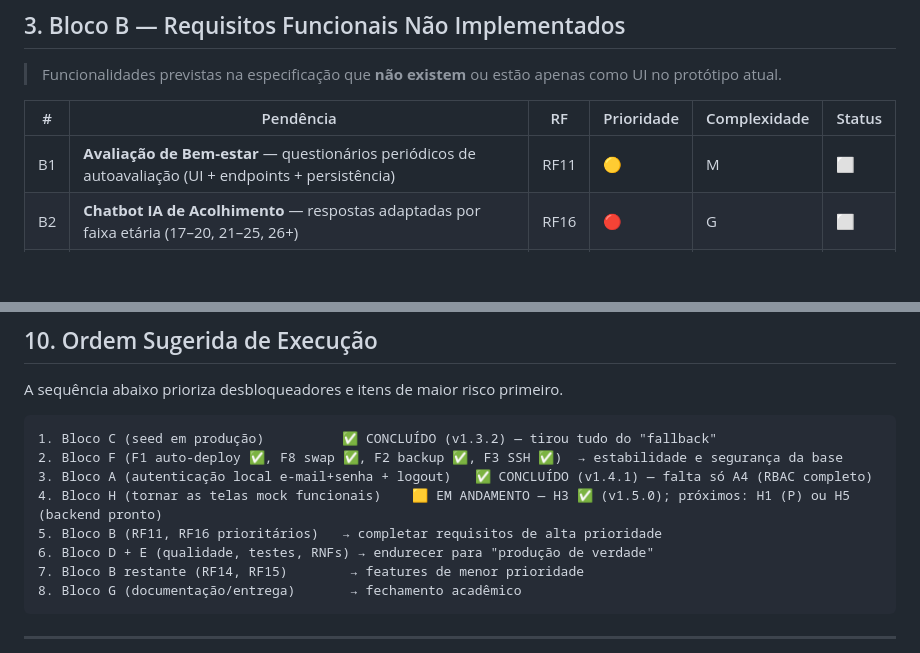
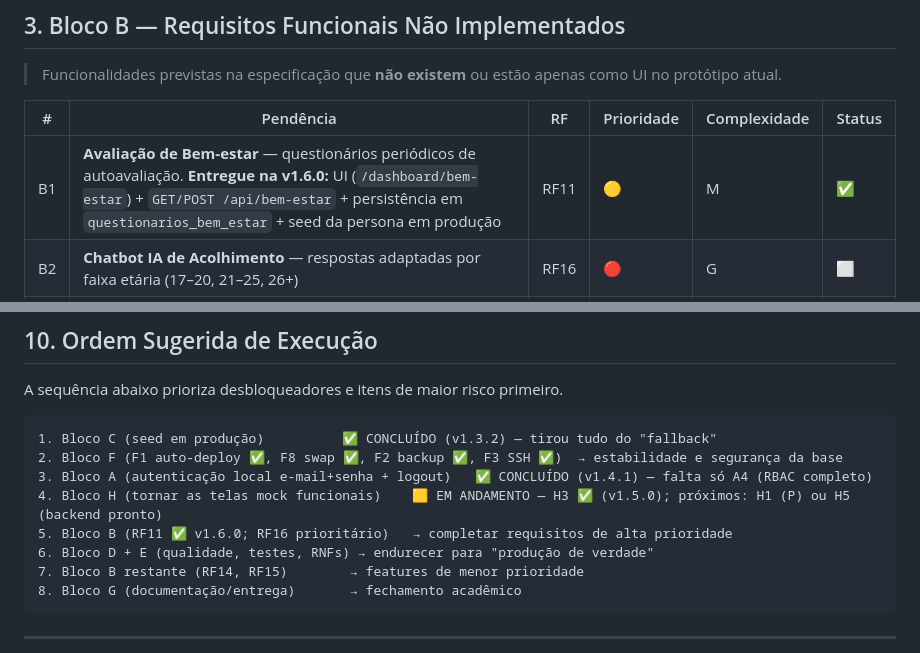
Before and after one commit to GabrielMalheirosdeCastro/Desenvolvimento-WEB-II, a Markdown page: docs/atividades/pendencias-versao-final-producao.md, 2 parts joined by grey strips. Drawn GitHub-style; blank space fills up the shorter version.

```diff
--- a/docs/atividades/pendencias-versao-final-producao.md
+++ b/docs/atividades/pendencias-versao-final-producao.md
@@ -107,7 +118,7 @@ atingido:** login/logout reais ✅; falta o RBAC completo (A4).
 
 | # | Pendência | RF | Prioridade | Complexidade | Status |
 |---|---|---|---|---|---|
-| B1 | **Avaliação de Bem-estar** — questionários periódicos de autoavaliação (UI + endpoints + persistência) | RF11 | 🟡 | M | ⬜ |
+| B1 | **Avaliação de Bem-estar** — questionários periódicos de autoavaliação. **Entregue na v1.6.0:** UI (`/dashboard/bem-estar`) + `GET/POST /api/bem-estar` + persistência em `questionarios_bem_estar` + seed da persona em produção | RF11 | 🟡 | M | ✅ |
 | B2 | **Chatbot IA de Acolhimento** — respostas adaptadas por faixa etária (17–20, 21–25, 26+) | RF16 | 🔴 | G | ⬜ |
 | B3 | **Chat com Suporte Psicopedagógico** — canal direto com o NAP (mensageria, ex.: Socket.io) | RF15 | 🟢 | G | ⬜ |
 | B4 | **Relatórios para Coordenação** — painel admin com dados agregados e anônimos | RF14 | 🟡 | G | ⬜ |
@@ -233,7 +244,7 @@ A sequência abaixo prioriza desbloqueadores e itens de maior risco primeiro.
 2. Bloco F (F1 auto-deploy ✅, F8 swap ✅, F2 backup ✅, F3 SSH ✅)  → estabilidade e segurança da base
 3. Bloco A (autenticação local e-mail+senha + logout)   ✅ CONCLUÍDO (v1.4.1) — falta só A4 (RBAC completo)
 4. Bloco H (tornar as telas mock funcionais)    🟨 EM ANDAMENTO — H3 ✅ (v1.5.0); próximos: H1 (P) ou H5 (backend pronto)
-5. Bloco B (RF11, RF16 prioritários)   → completar requisitos de alta prioridade
+5. Bloco B (RF11 ✅ v1.6.0; RF16 prioritário)   → completar requisitos de alta prioridade
 6. Bloco D + E (qualidade, testes, RNFs) → endurecer para "produção de verdade"
 7. Bloco B restante (RF14, RF15)        → features de menor prioridade
 8. Bloco G (documentação/entrega)       → fechamento acadêmico
```
Also changed, not shown: other parts of docs/atividades/pendencias-versao-final-producao.md (+17 -5 lines).
